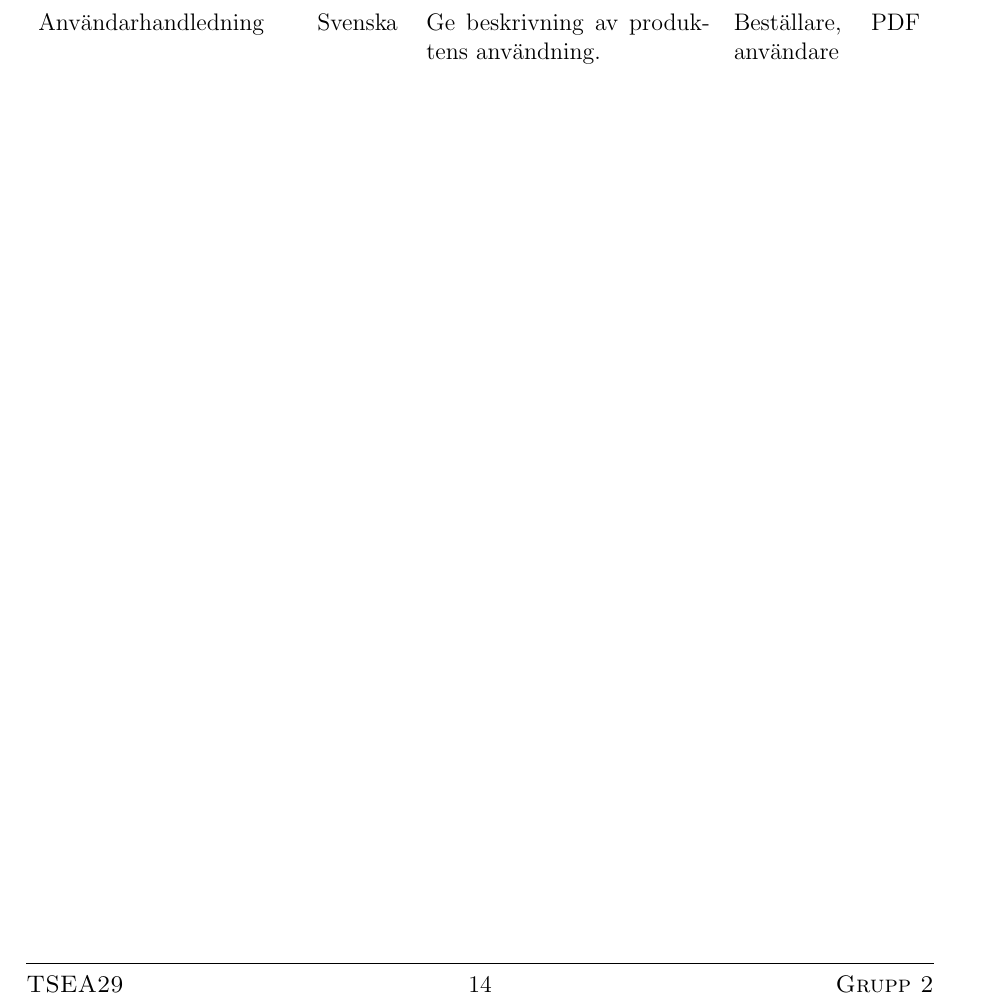
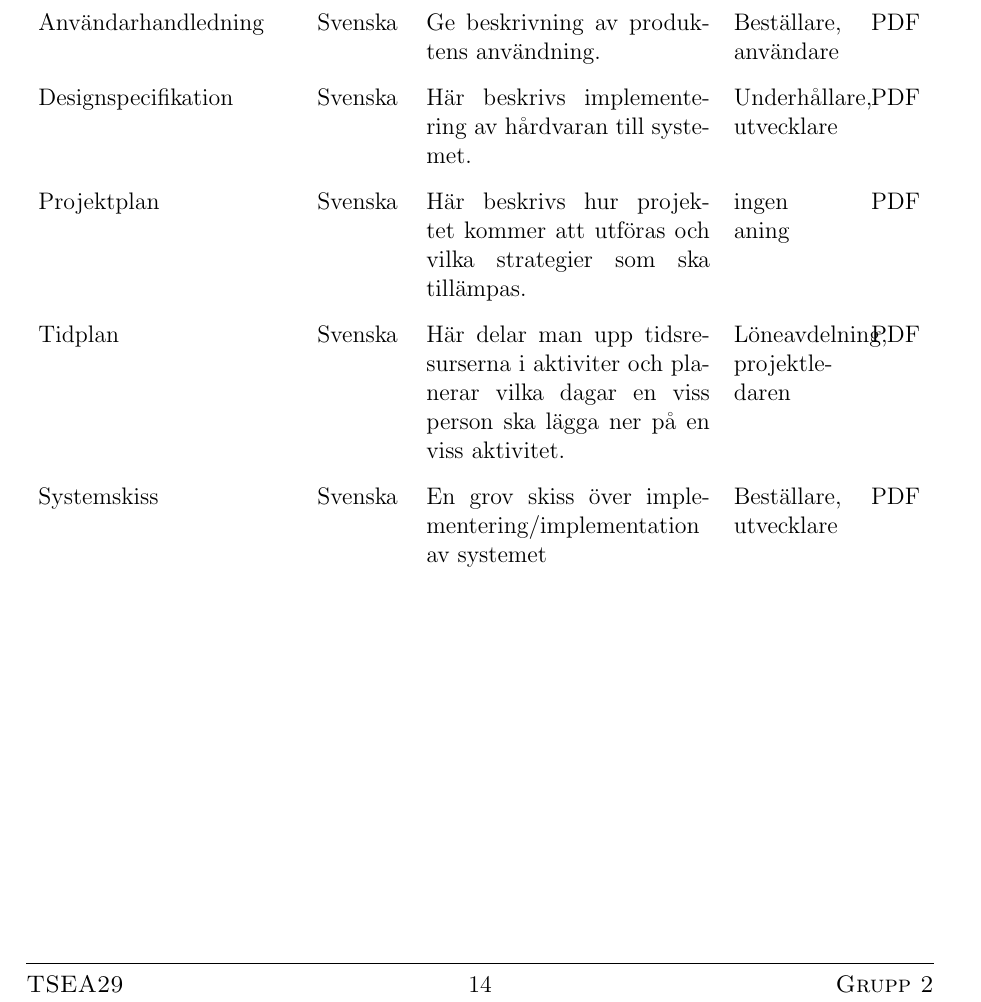
Before and after one commit to youhas97/autonom-taxi, a LaTeX paper (doc/kravspec/krav.tex, which reads doc/kravspec/sections/requirements.tex): part of page 16 of 16, cut so that both start at the same text. Compiled offline with pdfLaTeX.

Commit message:
Corrections according to comment on documentation

```diff
--- a/doc/kravspec/sections/requirements.tex
+++ b/doc/kravspec/sections/requirements.tex
@@ -83,6 +83,34 @@ Nedan följer en lista av de dokument som skall medfölja produkten vid leverans
     Ge beskrivning av produktens användning. &
     Beställare, användare &
     PDF
+    \\
+    Designspecifikation &
+    Svenska &
+    Här beskrivs implementering av hårdvaran till systemet. &
+    Underhållare, utvecklare &
+    PDF
+    \\
+    Projektplan &
+    Svenska &
+    Här beskrivs hur projektet kommer att utföras
+    och vilka strategier som ska tillämpas. &
+    ingen aning &
+    PDF
+    \\
+    Tidplan &
+    Svenska &
+    Här delar man upp tidsresurserna i aktiviter och planerar
+    vilka dagar en viss person ska lägga ner på en viss aktivitet. &
+    Löneavdelning, projektledaren &
+    PDF
+    \\
+    Systemskiss &
+    Svenska &
+    En grov skiss över implementering/implementation av systemet &
+    Beställare, utvecklare &
+    PDF
+    \\
+
     \endhead
 \end{longtable}
 }
```
